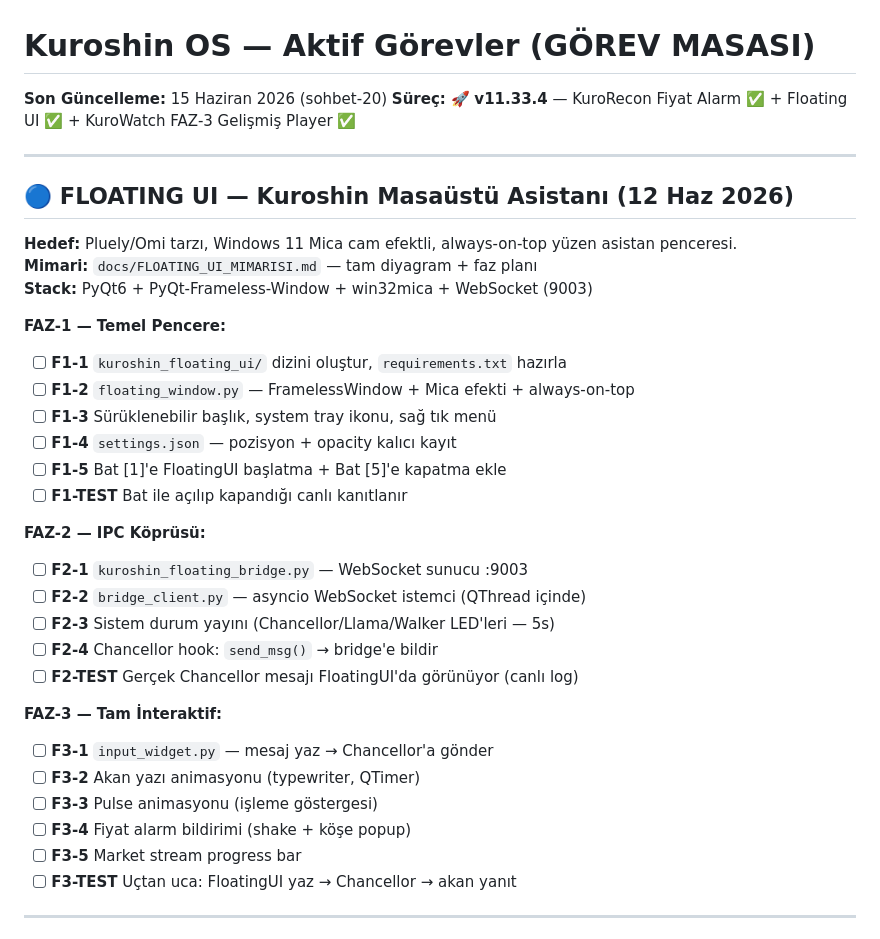
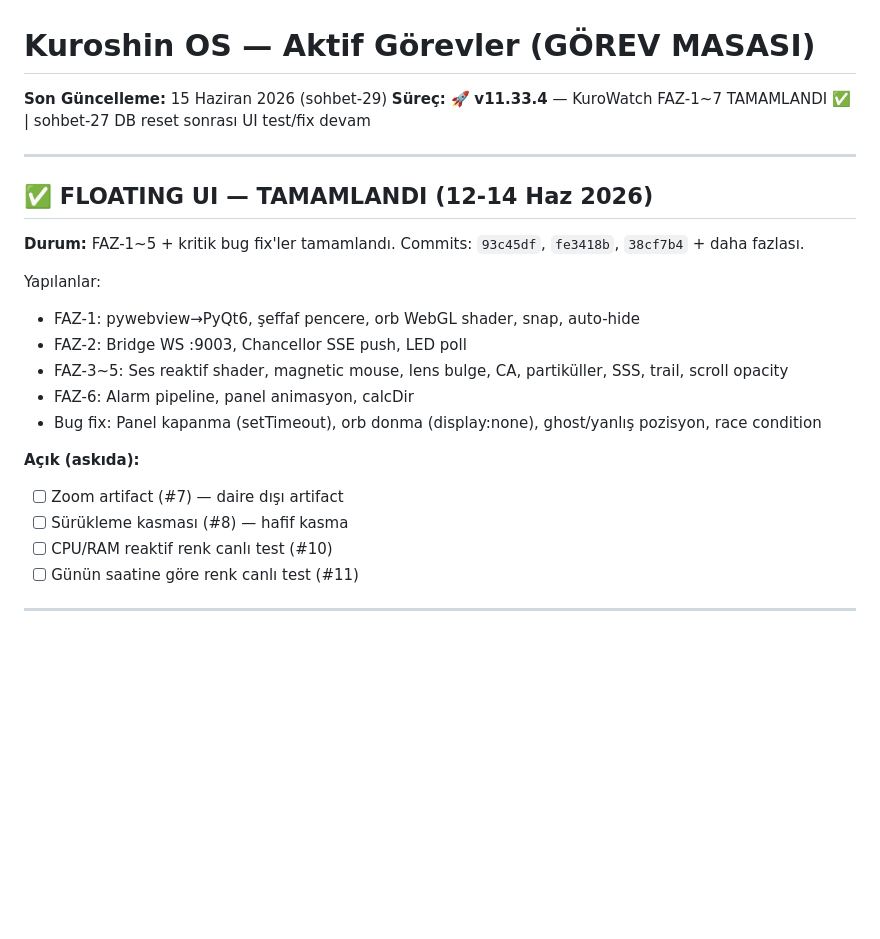
Before and after one commit to KuroShinHQ/kuroshin, a Markdown page: docs/GOREVLER.md, the part around one of its changes. Rendered like a GitHub page; blank space fills up the shorter version.

Commit message:
docs: GOREVLER.md session-29 — FloatingUI tamamlandi, KuroWatch FAZ1-7 status, acik testler

```diff
--- a/docs/GOREVLER.md
+++ b/docs/GOREVLER.md
@@ -1,37 +1,25 @@
 # Kuroshin OS — Aktif Görevler (GÖREV MASASI)
-**Son Güncelleme:** 15 Haziran 2026 (sohbet-20)
-**Süreç:** 🚀 **v11.33.4** — KuroRecon Fiyat Alarm ✅ + Floating UI ✅ + KuroWatch FAZ-3 Gelişmiş Player ✅
+**Son Güncelleme:** 15 Haziran 2026 (sohbet-29)
+**Süreç:** 🚀 **v11.33.4** — KuroWatch FAZ-1~7 TAMAMLANDI ✅ | sohbet-27 DB reset sonrası UI test/fix devam
 
 ---
 
-## 🔵 FLOATING UI — Kuroshin Masaüstü Asistanı (12 Haz 2026)
+## ✅ FLOATING UI — TAMAMLANDI (12-14 Haz 2026)
 
-**Hedef:** Pluely/Omi tarzı, Windows 11 Mica cam efektli, always-on-top yüzen asistan penceresi.
-**Mimari:** `docs/FLOATING_UI_MIMARISI.md` — tam diyagram + faz planı
-**Stack:** PyQt6 + PyQt-Frameless-Window + win32mica + WebSocket (9003)
+**Durum:** FAZ-1~5 + kritik bug fix'ler tamamlandı. Commits: `93c45df`, `fe3418b`, `38cf7b4` + daha fazlası.
 
-**FAZ-1 — Temel Pencere:**
-- [ ] **F1-1** `kuroshin_floating_ui/` dizini oluştur, `requirements.txt` hazırla
-- [ ] **F1-2** `floating_window.py` — FramelessWindow + Mica efekti + always-on-top
-- [ ] **F1-3** Sürüklenebilir başlık, system tray ikonu, sağ tık menü
-- [ ] **F1-4** `settings.json` — pozisyon + opacity kalıcı kayıt
-- [ ] **F1-5** Bat [1]'e FloatingUI başlatma + Bat [5]'e kapatma ekle
-- [ ] **F1-TEST** Bat ile açılıp kapandığı canlı kanıtlanır
+Yapılanlar:
+- FAZ-1: pywebview→PyQt6, şeffaf pencere, orb WebGL shader, snap, auto-hide
+- FAZ-2: Bridge WS :9003, Chancellor SSE push, LED poll
+- FAZ-3~5: Ses reaktif shader, magnetic mouse, lens bulge, CA, partiküller, SSS, trail, scroll opacity
+- FAZ-6: Alarm pipeline, panel animasyon, calcDir
+- Bug fix: Panel kapanma (setTimeout), orb donma (display:none), ghost/yanlış pozisyon, race condition
 
-**FAZ-2 — IPC Köprüsü:**
-- [ ] **F2-1** `kuroshin_floating_bridge.py` — WebSocket sunucu :9003
-- [ ] **F2-2** `bridge_client.py` — asyncio WebSocket istemci (QThread içinde)
-- [ ] **F2-3** Sistem durum yayını (Chancellor/Llama/Walker LED'leri — 5s)
-- [ ] **F2-4** Chancellor hook: `send_msg()` → bridge'e bildir
-- [ ] **F2-TEST** Gerçek Chancellor mesajı FloatingUI'da görünüyor (canlı log)
-
-**FAZ-3 — Tam İnteraktif:**
-- [ ] **F3-1** `input_widget.py` — mesaj yaz → Chancellor'a gönder
-- [ ] **F3-2** Akan yazı animasyonu (typewriter, QTimer)
-- [ ] **F3-3** Pulse animasyonu (işleme göstergesi)
-- [ ] **F3-4** Fiyat alarm bildirimi (shake + köşe popup)
-- [ ] **F3-5** Market stream progress bar
-- [ ] **F3-TEST** Uçtan uca: FloatingUI yaz → Chancellor → akan yanıt
+**Açık (askıda):**
+- [ ] Zoom artifact (#7) — daire dışı artifact
+- [ ] Sürükleme kasması (#8) — hafif kasma
+- [ ] CPU/RAM reaktif renk canlı test (#10)
+- [ ] Günün saatine göre renk canlı test (#11)
 
 ---
 
```
Also changed, not shown: other parts of docs/GOREVLER.md (+30 -0 lines).
